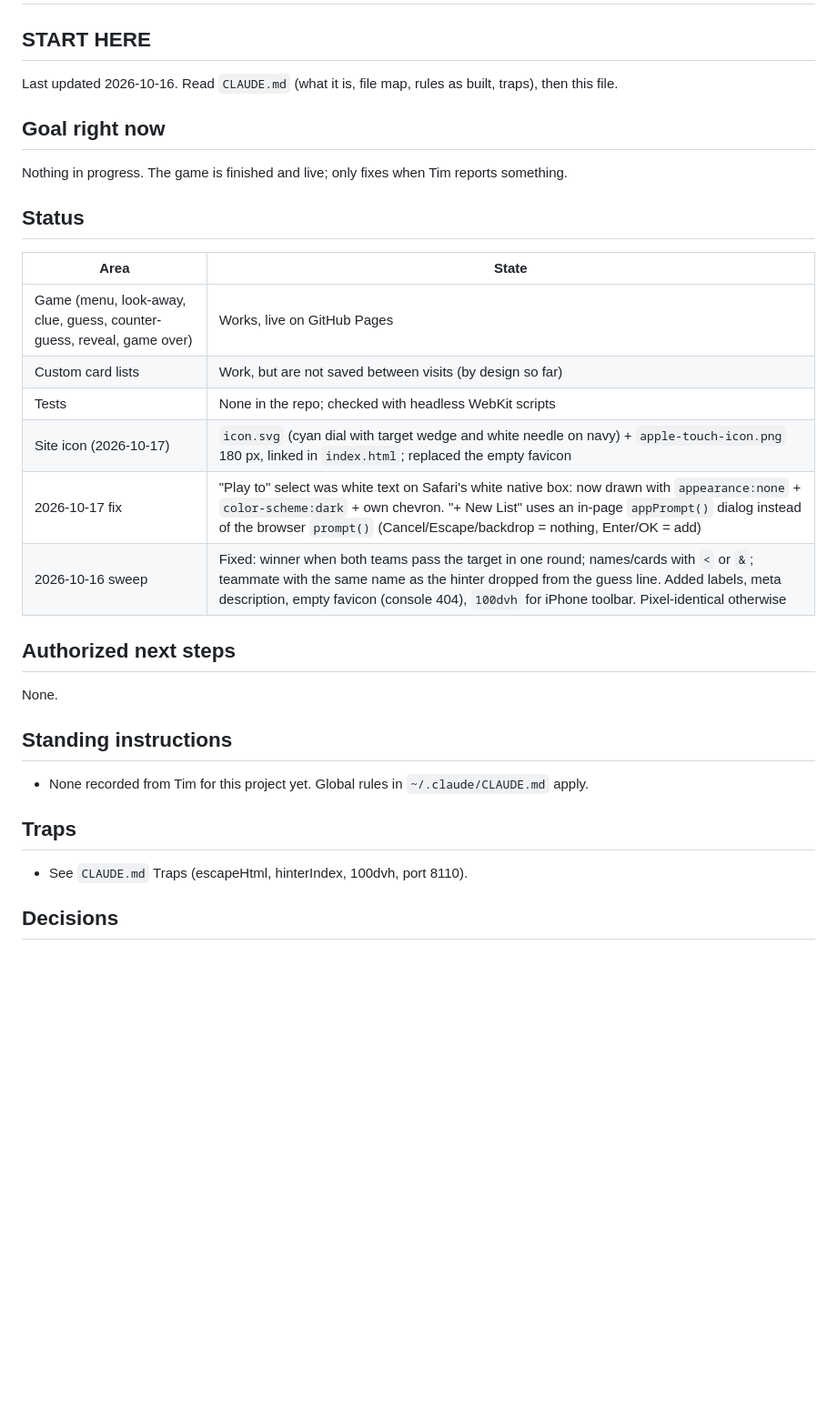
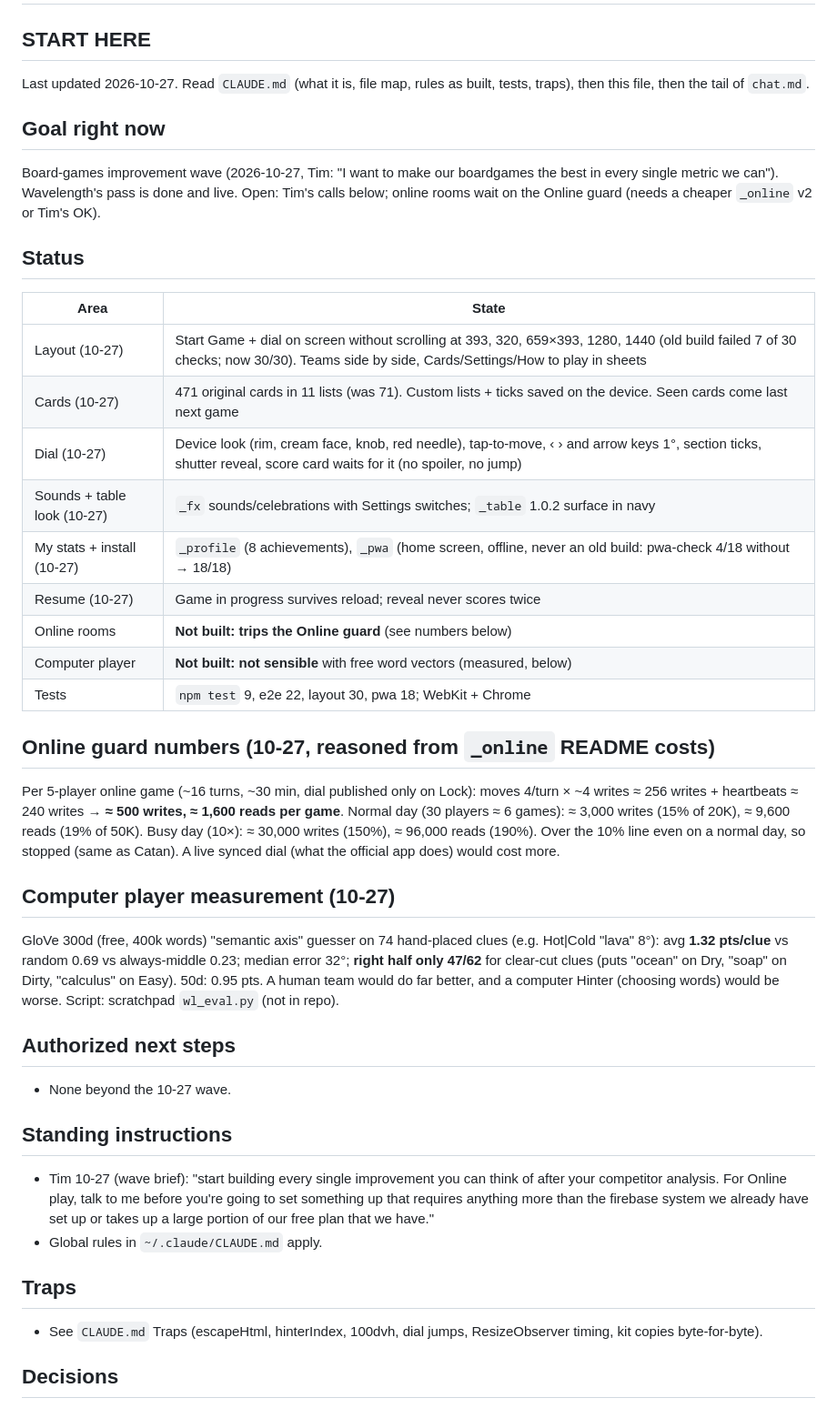
Before and after one commit to TimothyHadfield/wavelength, a Markdown page: progress.md, the part around one of its changes. Shown at 91% size. GitHub-like rendering; blank space fills up the shorter version.

```diff
--- a/progress.md
+++ b/progress.md
@@ -1,28 +1,38 @@
 # Wavelength progress
 
 ## START HERE
-Last updated 2026-10-16. Read `CLAUDE.md` (what it is, file map, rules as built, traps), then this file.
+Last updated 2026-10-27. Read `CLAUDE.md` (what it is, file map, rules as built, tests, traps), then this file, then the tail of `chat.md`.
 
 ## Goal right now
-Nothing in progress. The game is finished and live; only fixes when Tim reports something.
+Board-games improvement wave (2026-10-27, Tim: "I want to make our boardgames the best in every single metric we can"). Wavelength's pass is done and live. Open: Tim's calls below; online rooms wait on the Online guard (needs a cheaper `_online` v2 or Tim's OK).
 
 ## Status
 | Area | State |
 |---|---|
-| Game (menu, look-away, clue, guess, counter-guess, reveal, game over) | Works, live on GitHub Pages |
-| Custom card lists | Work, but are not saved between visits (by design so far) |
-| Tests | None in the repo; checked with headless WebKit scripts |
-| Site icon (2026-10-17) | `icon.svg` (cyan dial with target wedge and white needle on navy) + `apple-touch-icon.png` 180 px, linked in `index.html`; replaced the empty favicon |
-| 2026-10-17 fix | "Play to" select was white text on Safari's white native box: now drawn with `appearance:none` + `color-scheme:dark` + own chevron. "+ New List" uses an in-page `appPrompt()` dialog instead of the browser `prompt()` (Cancel/Escape/backdrop = nothing, Enter/OK = add) |
-| 2026-10-16 sweep | Fixed: winner when both teams pass the target in one round; names/cards with `<` or `&`; teammate with the same name as the hinter dropped from the guess line. Added labels, meta description, empty favicon (console 404), `100dvh` for iPhone toolbar. Pixel-identical otherwise |
+| Layout (10-27) | Start Game + dial on screen without scrolling at 393, 320, 659×393, 1280, 1440 (old build failed 7 of 30 checks; now 30/30). Teams side by side, Cards/Settings/How to play in sheets |
+| Cards (10-27) | 471 original cards in 11 lists (was 71). Custom lists + ticks saved on the device. Seen cards come last next game |
+| Dial (10-27) | Device look (rim, cream face, knob, red needle), tap-to-move, ‹ › and arrow keys 1°, section ticks, shutter reveal, score card waits for it (no spoiler, no jump) |
+| Sounds + table look (10-27) | `_fx` sounds/celebrations with Settings switches; `_table` 1.0.2 surface in navy |
+| My stats + install (10-27) | `_profile` (8 achievements), `_pwa` (home screen, offline, never an old build: pwa-check 4/18 without → 18/18) |
+| Resume (10-27) | Game in progress survives reload; reveal never scores twice |
+| Online rooms | **Not built: trips the Online guard** (see numbers below) |
+| Computer player | **Not built: not sensible** with free word vectors (measured, below) |
+| Tests | `npm test` 9, e2e 22, layout 30, pwa 18; WebKit + Chrome |
+
+## Online guard numbers (10-27, reasoned from `_online` README costs)
+Per 5-player online game (~16 turns, ~30 min, dial published only on Lock): moves 4/turn × ~4 writes ≈ 256 writes + heartbeats ≈ 240 writes → **≈ 500 writes, ≈ 1,600 reads per game**. Normal day (30 players ≈ 6 games): ≈ 3,000 writes (15% of 20K), ≈ 9,600 reads (19% of 50K). Busy day (10×): ≈ 30,000 writes (150%), ≈ 96,000 reads (190%). Over the 10% line even on a normal day, so stopped (same as Catan). A live synced dial (what the official app does) would cost more.
+
+## Computer player measurement (10-27)
+GloVe 300d (free, 400k words) "semantic axis" guesser on 74 hand-placed clues (e.g. Hot|Cold "lava" 8°): avg **1.32 pts/clue** vs random 0.69 vs always-middle 0.23; median error 32°; **right half only 47/62** for clear-cut clues (puts "ocean" on Dry, "soap" on Dirty, "calculus" on Easy). 50d: 0.95 pts. A human team would do far better, and a computer Hinter (choosing words) would be worse. Script: scratchpad `wl_eval.py` (not in repo).
 
 ## Authorized next steps
-None.
+- None beyond the 10-27 wave.
 
 ## Standing instructions
-- None recorded from Tim for this project yet. Global rules in `~/.claude/CLAUDE.md` apply.
+- Tim 10-27 (wave brief): "start building every single improvement you can think of after your competitor analysis. For Online play, talk to me before you're going to set something up that requires anything more than the firebase system we already have set up or takes up a large portion of our free plan that we have."
+- Global rules in `~/.claude/CLAUDE.md` apply.
 
 ## Traps
-- See `CLAUDE.md` Traps (escapeHtml, hinterIndex, 100dvh, port 8110).
+- See `CLAUDE.md` Traps (escapeHtml, hinterIndex, 100dvh, dial jumps, ResizeObserver timing, kit copies byte-for-byte).
 
 ## Decisions
```
Also changed, not shown: other parts of progress.md (+16 -3 lines), CLAUDE.md (+29 -16 lines), README.md (+19 -16 lines), chat.md (added, +8 -0 lines), docs/screenshots/desktop.png, docs/screenshots/phone-reveal.png, docs/screenshots/phone.png.
